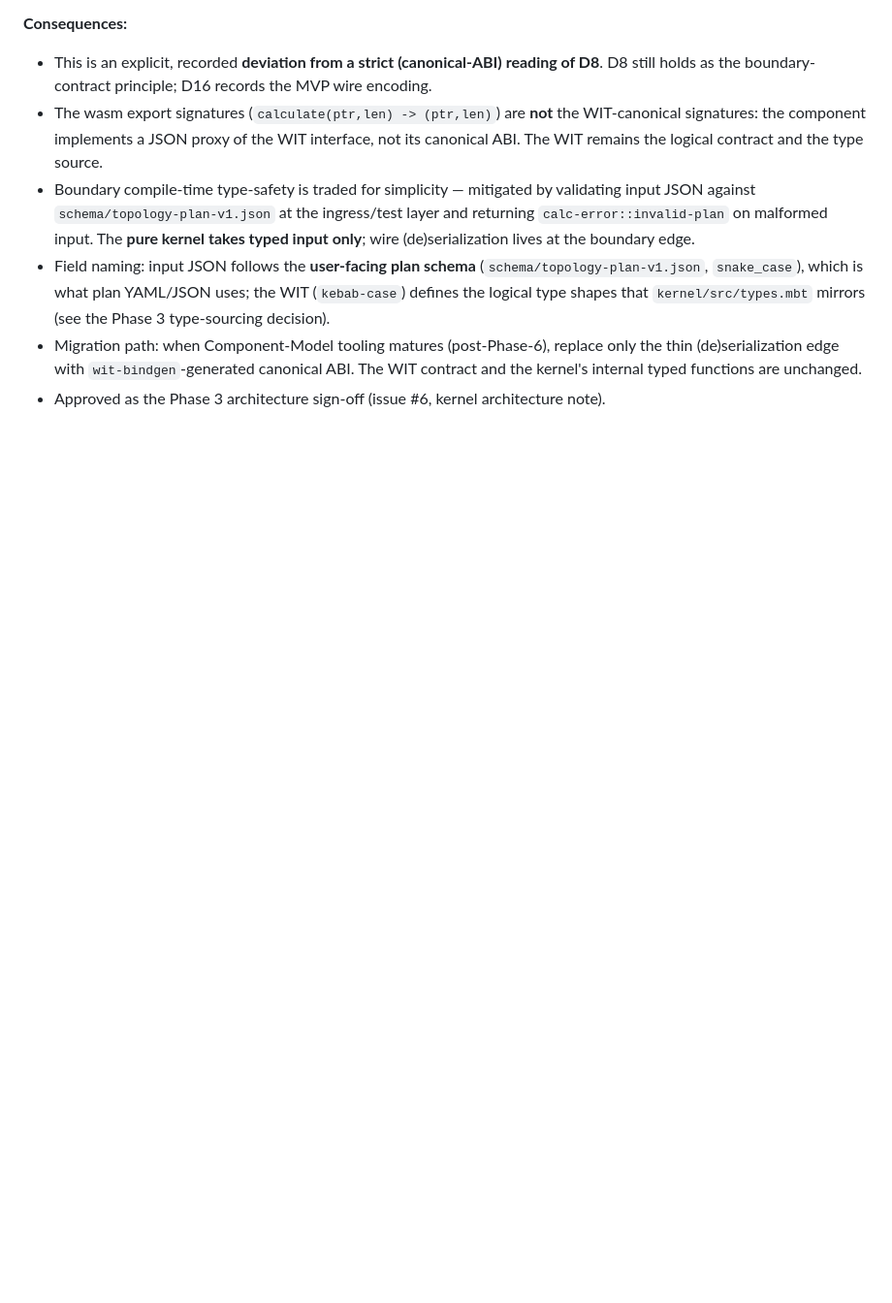
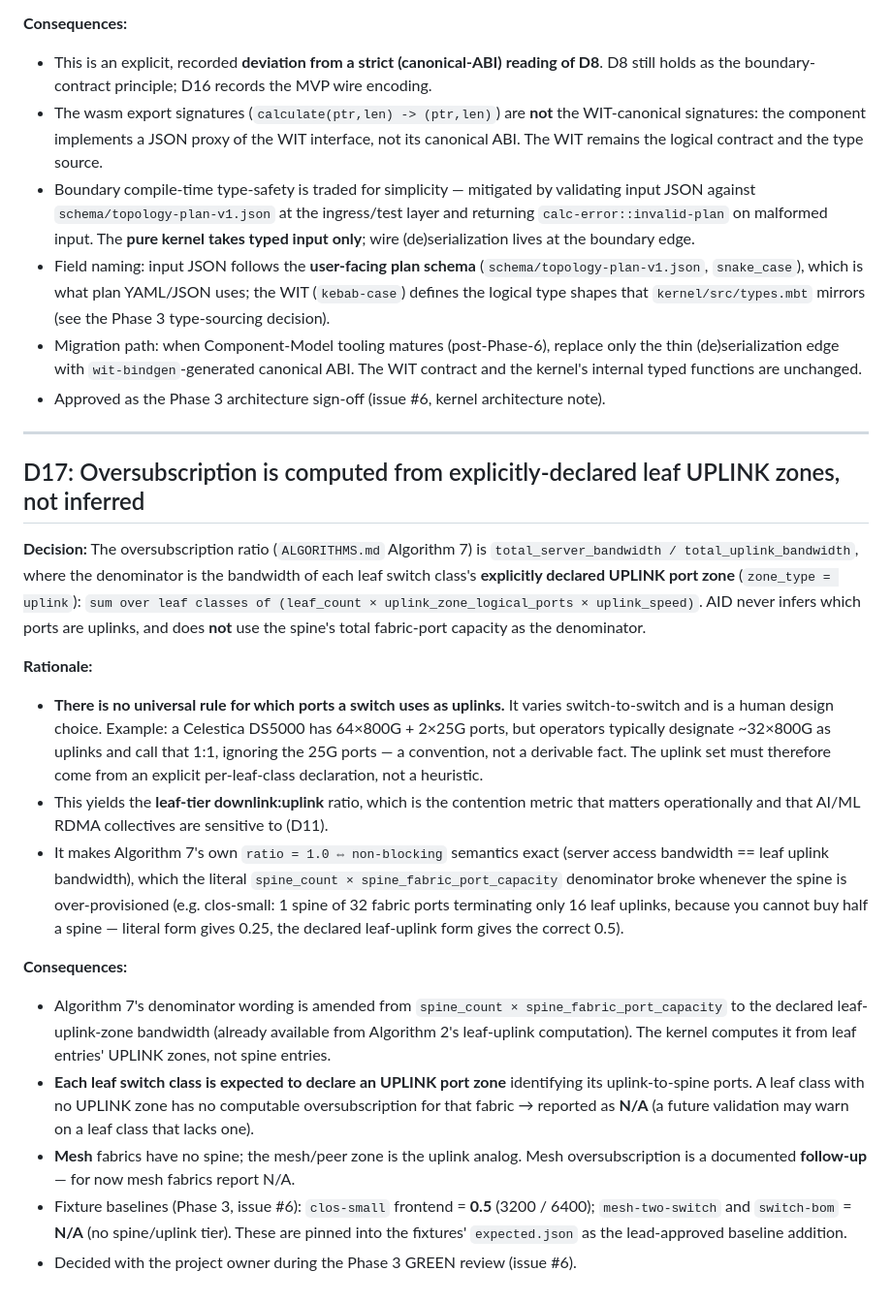
Before and after one commit to afewell-hh/aid, a Markdown page: DECISIONS.md, the part around the change. Shown at 97% size. GitHub-like rendering; blank space fills up the shorter version.

Commit message:
docs: oversubscription from declared leaf UPLINK zones (Algorithm 7 + D17) (#26)
Per project-owner guidance during the Phase 3 GREEN review (issue #6):
uplink ports cannot be inferred (they are a per-switch human choice — e.g.
DS5000 64x800G+2x25G treated as 32x800G uplinks by convention), so
oversubscription must be computed from each leaf class's explicitly
declared UPLINK port zone, not the spine's total fabric capacity.

- Algorithm 7: denominator becomes declared leaf-uplink-zone bandwidth;
  add the declared-not-inferred rationale; fixes ratio=1.0<=>non-blocking
  (clos-small 0.25 -> 0.5 under the corrected denominator).
- DECISIONS.md: add D17 recording the decision, rationale, and the
  pinned fixture baselines (clos-small 0.5; mesh/bom N/A).

Co-authored-by: Gemini <afewell@gmail.com>
Co-authored-by: Claude Opus 4.8 (1M context) <noreply@anthropic.com>

```diff
--- a/DECISIONS.md
+++ b/DECISIONS.md
@@ -294,3 +294,45 @@ tooling matures (targeted during/after Phase 6).
   (de)serialization edge with `wit-bindgen`-generated canonical ABI. The WIT contract and the
   kernel's internal typed functions are unchanged.
 - Approved as the Phase 3 architecture sign-off (issue #6, kernel architecture note).
+
+---
+
+## D17: Oversubscription is computed from explicitly-declared leaf UPLINK zones, not inferred
+
+**Decision:** The oversubscription ratio (`ALGORITHMS.md` Algorithm 7) is
+`total_server_bandwidth / total_uplink_bandwidth`, where the denominator is the bandwidth
+of each leaf switch class's **explicitly declared UPLINK port zone** (`zone_type = uplink`):
+`sum over leaf classes of (leaf_count × uplink_zone_logical_ports × uplink_speed)`. AID
+never infers which ports are uplinks, and does **not** use the spine's total fabric-port
+capacity as the denominator.
+
+**Rationale:**
+- **There is no universal rule for which ports a switch uses as uplinks.** It varies
+  switch-to-switch and is a human design choice. Example: a Celestica DS5000 has
+  64×800G + 2×25G ports, but operators typically designate ~32×800G as uplinks and call
+  that 1:1, ignoring the 25G ports — a convention, not a derivable fact. The uplink set
+  must therefore come from an explicit per-leaf-class declaration, not a heuristic.
+- This yields the **leaf-tier downlink:uplink** ratio, which is the contention metric that
+  matters operationally and that AI/ML RDMA collectives are sensitive to (D11).
+- It makes Algorithm 7's own `ratio = 1.0 ⇔ non-blocking` semantics exact (server access
+  bandwidth == leaf uplink bandwidth), which the literal
+  `spine_count × spine_fabric_port_capacity` denominator broke whenever the spine is
+  over-provisioned (e.g. clos-small: 1 spine of 32 fabric ports terminating only 16 leaf
+  uplinks, because you cannot buy half a spine — literal form gives 0.25, the declared
+  leaf-uplink form gives the correct 0.5).
+
+**Consequences:**
+- Algorithm 7's denominator wording is amended from `spine_count × spine_fabric_port_capacity`
+  to the declared leaf-uplink-zone bandwidth (already available from Algorithm 2's
+  leaf-uplink computation). The kernel computes it from leaf entries' UPLINK zones, not
+  spine entries.
+- **Each leaf switch class is expected to declare an UPLINK port zone** identifying its
+  uplink-to-spine ports. A leaf class with no UPLINK zone has no computable oversubscription
+  for that fabric → reported as **N/A** (a future validation may warn on a leaf class that
+  lacks one).
+- **Mesh** fabrics have no spine; the mesh/peer zone is the uplink analog. Mesh
+  oversubscription is a documented **follow-up** — for now mesh fabrics report N/A.
+- Fixture baselines (Phase 3, issue #6): `clos-small` frontend = **0.5** (3200 / 6400);
+  `mesh-two-switch` and `switch-bom` = **N/A** (no spine/uplink tier). These are pinned into
+  the fixtures' `expected.json` as the lead-approved baseline addition.
+- Decided with the project owner during the Phase 3 GREEN review (issue #6).
```
Also changed, not shown: ALGORITHMS.md (+21 -3 lines).
